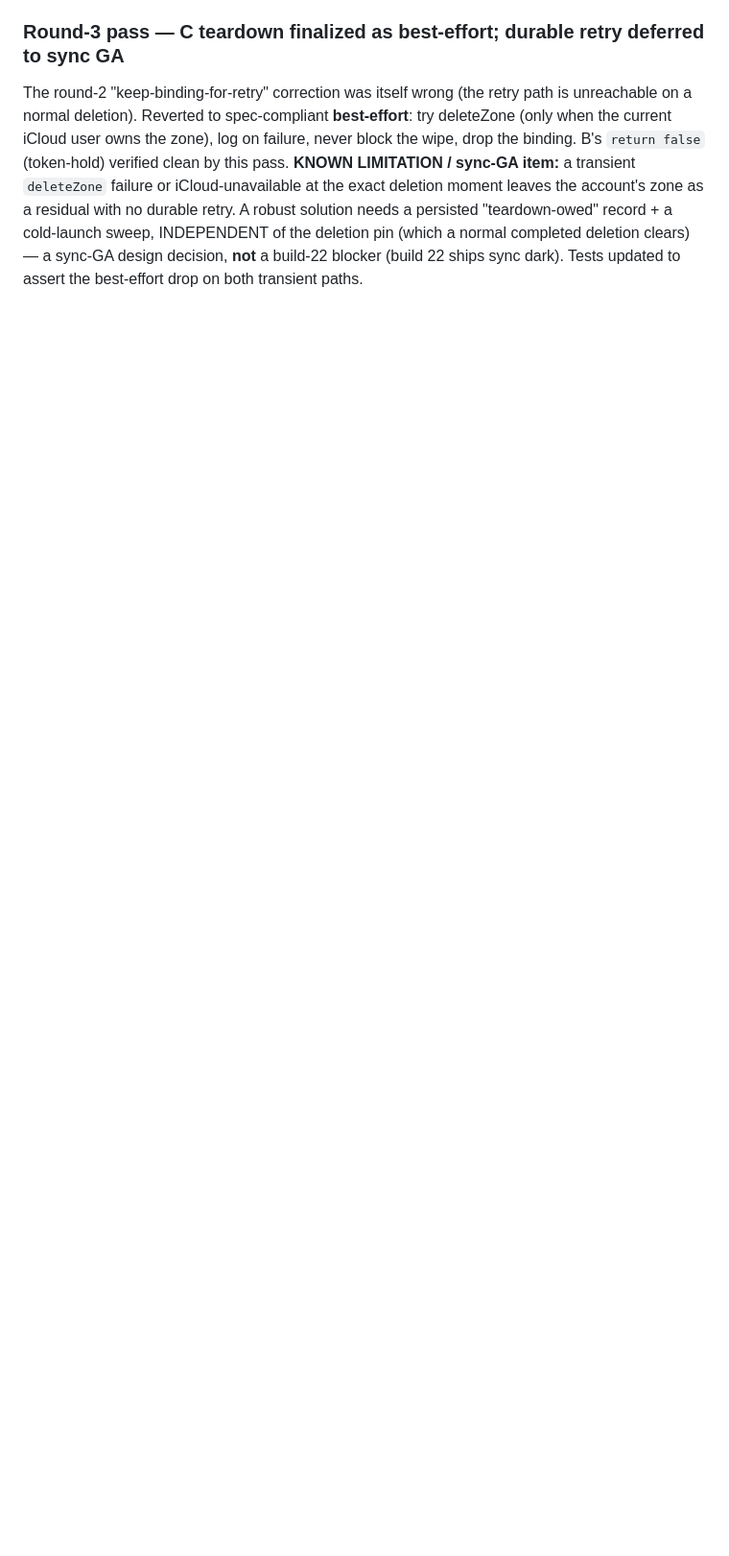
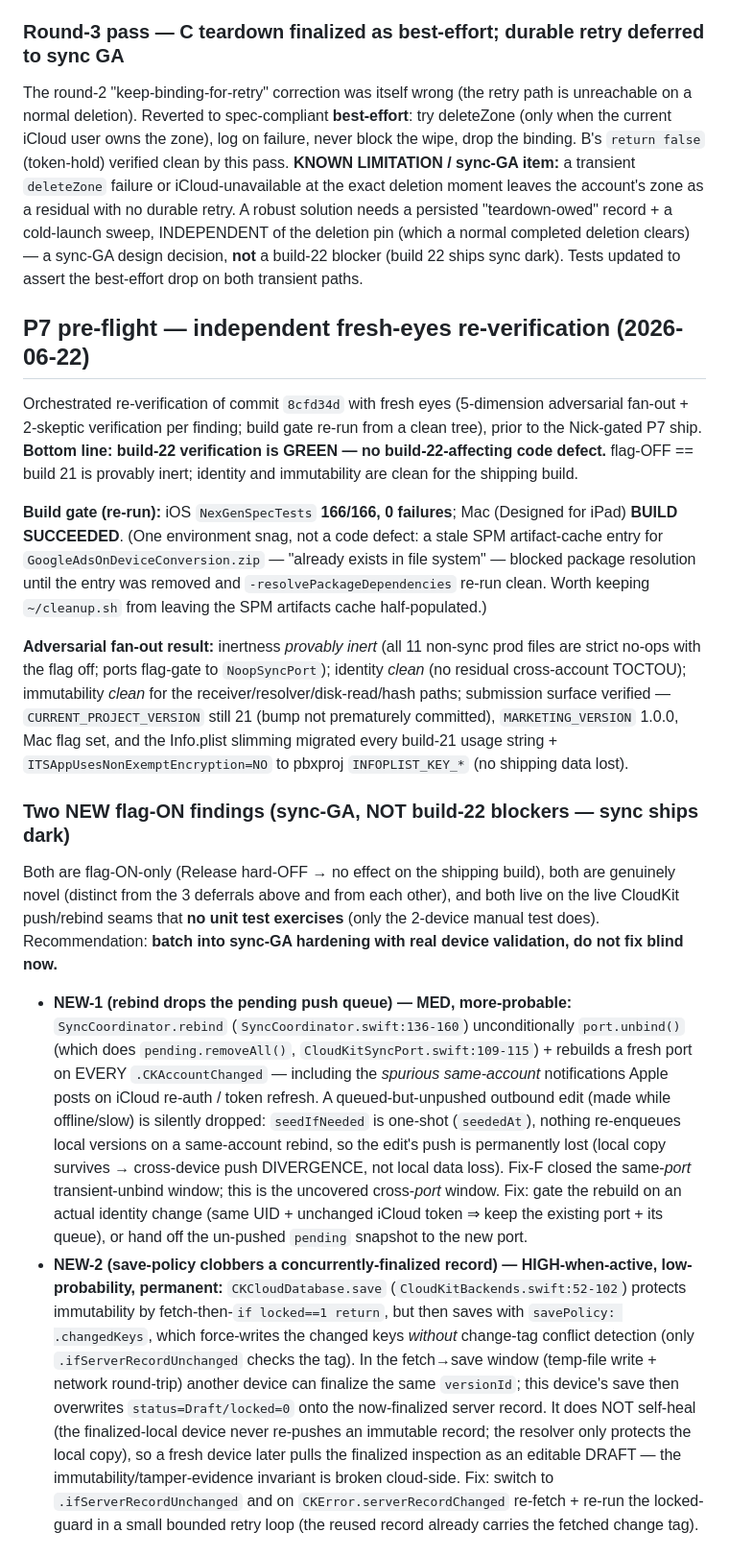
Before and after one commit to nickschmidt92/NexGenSpec_FINAL, a Markdown page: docs/design/build-22-p6-remediation.md, the part around one of its changes. Shown at 96% size. Rendered like a GitHub page; blank space fills up the shorter version.

Commit message:
docs: P7 pre-flight re-verification — build gate green + 2 new sync-GA findings
Independent fresh-eyes re-verification of 8cfd34d before the Nick-gated P7
ship. Build gate re-run green (iOS 166/166, Mac BUILD SUCCEEDED). Adversarial
5-dimension fan-out: flag-OFF==build-21 provably inert; identity + immutability
clean for the shipping build. Found two NEW flag-ON sync-GA items (zero
build-22 impact, sync ships dark): rebind() drops the pending push queue on a
spurious same-account CKAccountChanged, and CKCloudDatabase.save's .changedKeys
policy can clobber a concurrently-finalized record. Documented as sync-GA
deferrals alongside the existing three. No code change.

Co-Authored-By: Claude Opus 4.8 (1M context) <noreply@anthropic.com>

```diff
--- a/docs/design/build-22-p6-remediation.md
+++ b/docs/design/build-22-p6-remediation.md
@@ -219,3 +219,54 @@ account's zone as a residual with no durable retry. A robust solution needs a pe
 "teardown-owed" record + a cold-launch sweep, INDEPENDENT of the deletion pin (which a normal
 completed deletion clears) — a sync-GA design decision, **not** a build-22 blocker (build 22 ships
 sync dark). Tests updated to assert the best-effort drop on both transient paths.
+
+## P7 pre-flight — independent fresh-eyes re-verification (2026-06-22)
+
+Orchestrated re-verification of commit `8cfd34d` with fresh eyes (5-dimension adversarial
+fan-out + 2-skeptic verification per finding; build gate re-run from a clean tree), prior to
+the Nick-gated P7 ship. **Bottom line: build-22 verification is GREEN — no build-22-affecting
+code defect.** flag-OFF == build 21 is provably inert; identity and immutability are clean for
+the shipping build.
+
+**Build gate (re-run):** iOS `NexGenSpecTests` **166/166, 0 failures**; Mac (Designed for iPad)
+**BUILD SUCCEEDED**. (One environment snag, not a code defect: a stale SPM artifact-cache entry
+for `GoogleAdsOnDeviceConversion.zip` — "already exists in file system" — blocked package
+resolution until the entry was removed and `-resolvePackageDependencies` re-run clean. Worth
+keeping `~/cleanup.sh` from leaving the SPM artifacts cache half-populated.)
+
+**Adversarial fan-out result:** inertness *provably inert* (all 11 non-sync prod files are strict
+no-ops with the flag off; ports flag-gate to `NoopSyncPort`); identity *clean* (no residual
+cross-account TOCTOU); immutability *clean* for the receiver/resolver/disk-read/hash paths;
+submission surface verified — `CURRENT_PROJECT_VERSION` still 21 (bump not prematurely committed),
+`MARKETING_VERSION` 1.0.0, Mac flag set, and the Info.plist slimming migrated every build-21 usage
+string + `ITSAppUsesNonExemptEncryption=NO` to pbxproj `INFOPLIST_KEY_*` (no shipping data lost).
+
+### Two NEW flag-ON findings (sync-GA, NOT build-22 blockers — sync ships dark)
+Both are flag-ON-only (Release hard-OFF → no effect on the shipping build), both are genuinely
+novel (distinct from the 3 deferrals above and from each other), and both live on the live
+CloudKit push/rebind seams that **no unit test exercises** (only the 2-device manual test does).
+Recommendation: **batch into sync-GA hardening with real device validation, do not fix blind now.**
+
+- **NEW-1 (rebind drops the pending push queue) — MED, more-probable:** `SyncCoordinator.rebind`
+  (`SyncCoordinator.swift:136-160`) unconditionally `port.unbind()` (which does
+  `pending.removeAll()`, `CloudKitSyncPort.swift:109-115`) + rebuilds a fresh port on EVERY
+  `.CKAccountChanged` — including the *spurious same-account* notifications Apple posts on iCloud
+  re-auth / token refresh. A queued-but-unpushed outbound edit (made while offline/slow) is silently
+  dropped: `seedIfNeeded` is one-shot (`seededAt`), nothing re-enqueues local versions on a
+  same-account rebind, so the edit's push is permanently lost (local copy survives → cross-device
+  push DIVERGENCE, not local data loss). Fix-F closed the same-*port* transient-unbind window; this
+  is the uncovered cross-*port* window. Fix: gate the rebuild on an actual identity change (same
+  UID + unchanged iCloud token ⇒ keep the existing port + its queue), or hand off the un-pushed
+  `pending` snapshot to the new port.
+- **NEW-2 (save-policy clobbers a concurrently-finalized record) — HIGH-when-active, low-probability,
+  permanent:** `CKCloudDatabase.save` (`CloudKitBackends.swift:52-102`) protects immutability by
+  fetch-then-`if locked==1 return`, but then saves with `savePolicy: .changedKeys`, which force-writes
+  the changed keys *without* change-tag conflict detection (only `.ifServerRecordUnchanged` checks the
+  tag). In the fetch→save window (temp-file write + network round-trip) another device can finalize the
+  same `versionId`; this device's save then overwrites `status=Draft/locked=0` onto the now-finalized
+  server record. It does NOT self-heal (the finalized-local device never re-pushes an immutable record;
+  the resolver only protects the local copy), so a fresh device later pulls the finalized inspection as
+  an editable DRAFT — the immutability/tamper-evidence invariant is broken cloud-side. Fix: switch to
+  `.ifServerRecordUnchanged` and on `CKError.serverRecordChanged` re-fetch + re-run the locked-guard in
+  a small bounded retry loop (the reused record already carries the fetched change tag).
+
```
Also changed, not shown: other parts of docs/design/build-22-p6-remediation.md (+15 -0 lines).
